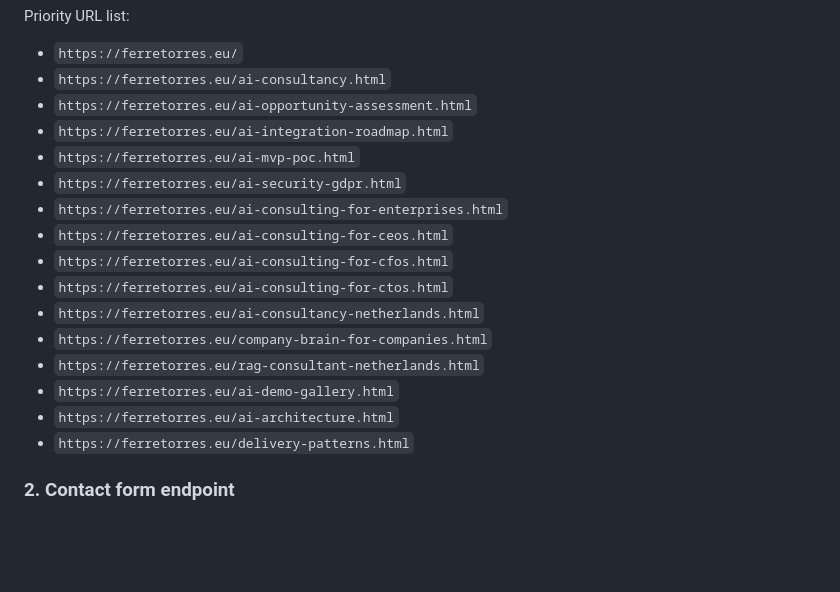
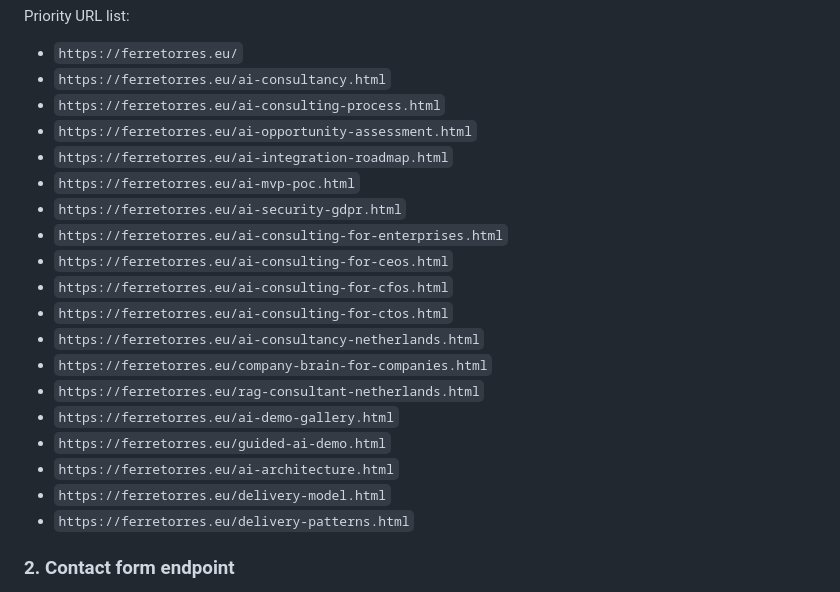
Before and after one commit to ferretorres/ferretorres.github.io, a Markdown page: specs/site-completion-tracker.md, the part around the change. Drawn GitHub-style; blank space fills up the shorter version.

```diff
--- a/specs/site-completion-tracker.md
+++ b/specs/site-completion-tracker.md
@@ -45,6 +45,7 @@ Priority URL list:
 
 - `https://ferretorres.eu/`
 - `https://ferretorres.eu/ai-consultancy.html`
+- `https://ferretorres.eu/ai-consulting-process.html`
 - `https://ferretorres.eu/ai-opportunity-assessment.html`
 - `https://ferretorres.eu/ai-integration-roadmap.html`
 - `https://ferretorres.eu/ai-mvp-poc.html`
@@ -57,7 +58,9 @@ Priority URL list:
 - `https://ferretorres.eu/company-brain-for-companies.html`
 - `https://ferretorres.eu/rag-consultant-netherlands.html`
 - `https://ferretorres.eu/ai-demo-gallery.html`
+- `https://ferretorres.eu/guided-ai-demo.html`
 - `https://ferretorres.eu/ai-architecture.html`
+- `https://ferretorres.eu/delivery-model.html`
 - `https://ferretorres.eu/delivery-patterns.html`
 
 ### 2. Contact form endpoint
```
Also changed, not shown: LAUNCH_GUIDE.md (+55 -0 lines).
